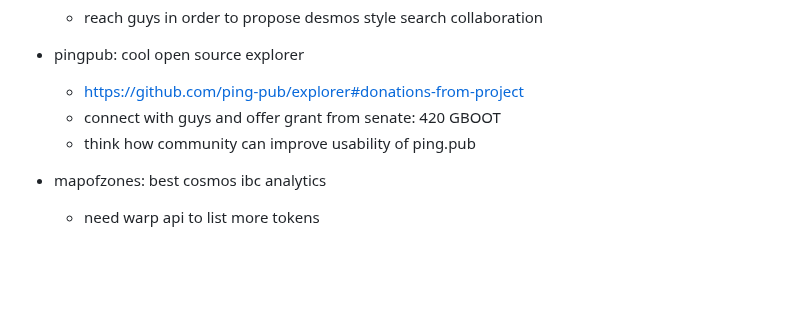
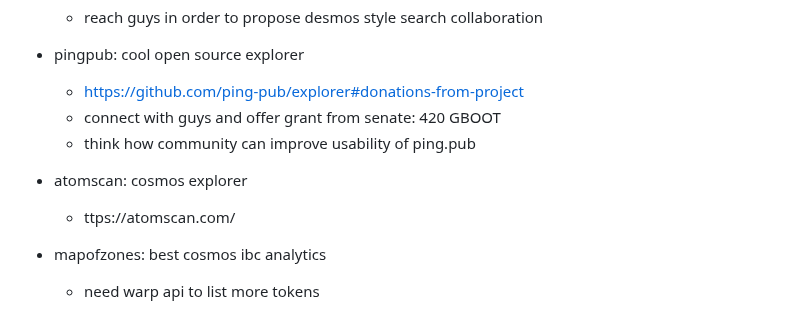
Before and after one commit to cybercongress/cyber, a Markdown page: integrations.md, the part around the change. Drawn GitHub-style; blank space fills up the shorter version.

```diff
--- a/integrations.md
+++ b/integrations.md
@@ -48,6 +48,8 @@
   - https://github.com/ping-pub/explorer#donations-from-project
   - connect with guys and offer grant from senate: 420 GBOOT
   - think how community can improve usability of ping.pub
+- atomscan: cosmos explorer
+  - ttps://atomscan.com/
 - mapofzones: best cosmos ibc analytics
   - need warp api to list more tokens
 - composable finance: dotsama bridge
```
